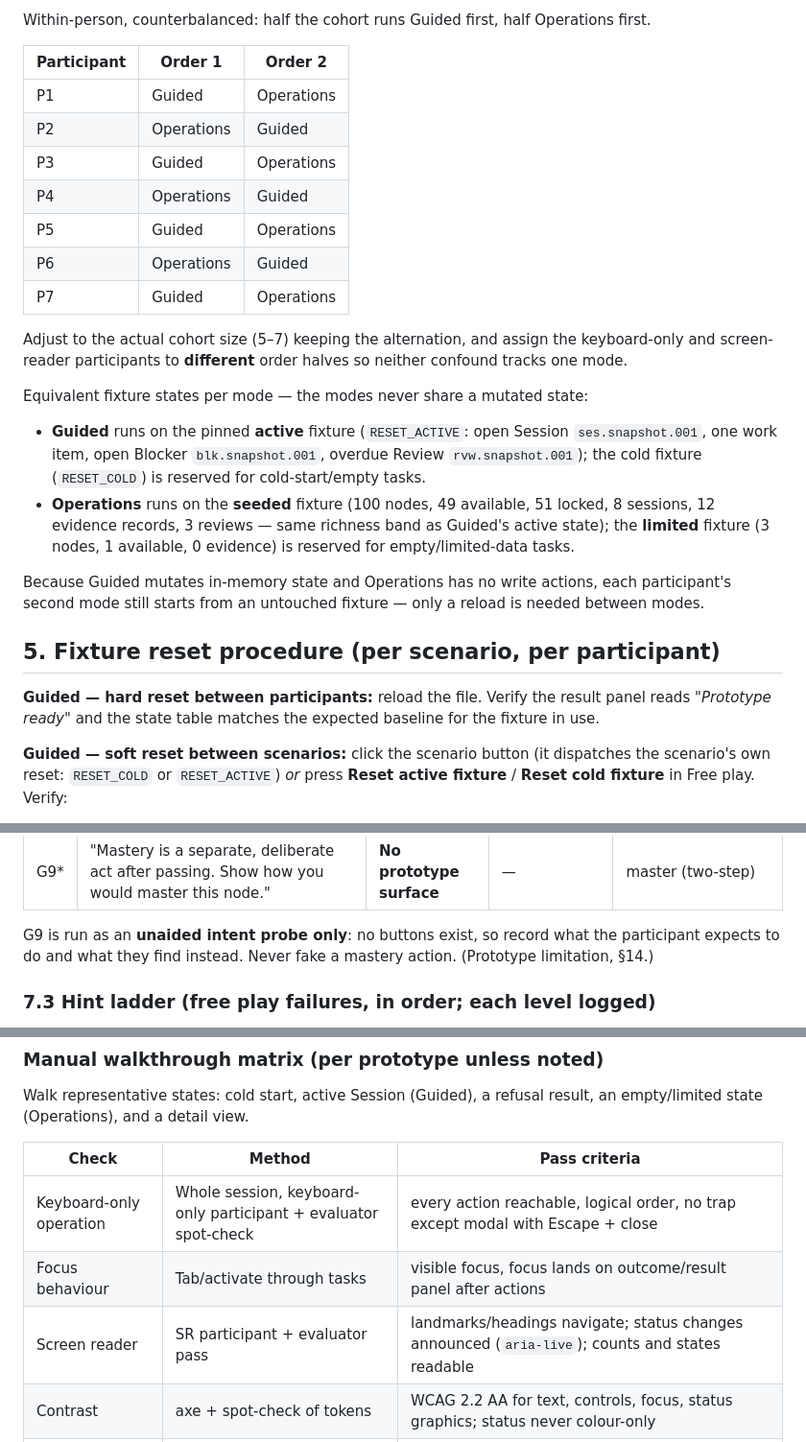
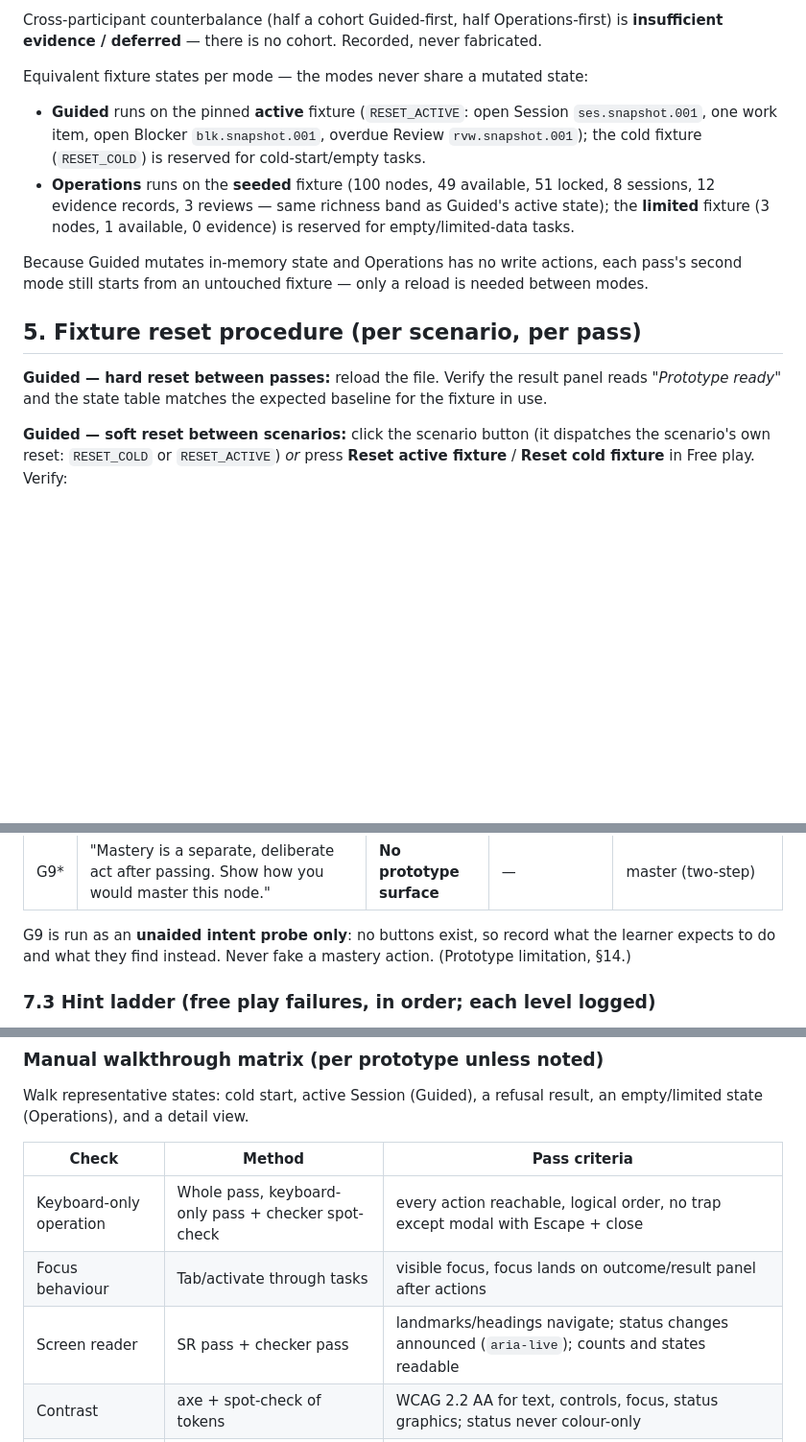
Before and after one commit to earledotpy/skilltrace, a Markdown page: docs/validation/v3-usability-runbook.md, 3 parts joined by grey strips. Shown at 96% size. GitHub-like rendering; blank space fills up the shorter version.

```diff
--- a/docs/validation/v3-usability-runbook.md
+++ b/docs/validation/v3-usability-runbook.md
@@ -57,28 +53,16 @@ Fill per participant:
 
-Within-person, counterbalanced: half the cohort runs Guided first, half Operations first.
-
-| Participant | Order 1 | Order 2 |
-|-------------|---------|---------|
-| P1 | Guided | Operations |
-| P2 | Operations | Guided |
-| P3 | Guided | Operations |
-| P4 | Operations | Guided |
-| P5 | Guided | Operations |
-| P6 | Operations | Guided |
-| P7 | Guided | Operations |
-
-Adjust to the actual cohort size (5–7) keeping the alternation, and assign the keyboard-only and screen-reader participants to **different** order halves so neither confound tracks one mode.
+Cross-participant counterbalance (half a cohort Guided-first, half Operations-first) is **insufficient evidence / deferred** — there is no cohort. Recorded, never fabricated.
 
 Equivalent fixture states per mode — the modes never share a mutated state:
 
 - **Guided** runs on the pinned **active** fixture (`RESET_ACTIVE`: open Session `ses.snapshot.001`, one work item, open Blocker `blk.snapshot.001`, overdue Review `rvw.snapshot.001`); the cold fixture (`RESET_COLD`) is reserved for cold-start/empty tasks.
 - **Operations** runs on the **seeded** fixture (100 nodes, 49 available, 51 locked, 8 sessions, 12 evidence records, 3 reviews — same richness band as Guided's active state); the **limited** fixture (3 nodes, 1 available, 0 evidence) is reserved for empty/limited-data tasks.
 
-Because Guided mutates in-memory state and Operations has no write actions, each participant's second mode still starts from an untouched fixture — only a reload is needed between modes.
+Because Guided mutates in-memory state and Operations has no write actions, each pass's second mode still starts from an untouched fixture — only a reload is needed between modes.
 
-## 5. Fixture reset procedure (per scenario, per participant)
+## 5. Fixture reset procedure (per scenario, per pass)
 
-**Guided — hard reset between participants:** reload the file. Verify the result panel reads *"Prototype ready"* and the state table matches the expected baseline for the fixture in use.
+**Guided — hard reset between passes:** reload the file. Verify the result panel reads *"Prototype ready"* and the state table matches the expected baseline for the fixture in use.
 
 **Guided — soft reset between scenarios:** click the scenario button (it dispatches the scenario's own reset: `RESET_COLD` or `RESET_ACTIVE`) *or* press **Reset active fixture** / **Reset cold fixture** in Free play. Verify:
 
@@ -118,7 +102,7 @@ Participants drive **free play** with the task goal as the prompt; the "Guided w
 | G8 | "Deliberately do three wrong things: start a second Session, close in the future, and submit to a gate that can't run. Then close the Session honestly." | Failure & empty recovery | `RESET_ACTIVE` | refusals, operational failure, honest close |
 | G9* | "Mastery is a separate, deliberate act after passing. Show how you would master this node." | **No prototype surface** | — | master (two-step) |
 
-G9 is run as an **unaided intent probe only**: no buttons exist, so record what the participant expects to do and what they find instead. Never fake a mastery action. (Prototype limitation, §14.)
+G9 is run as an **unaided intent probe only**: no buttons exist, so record what the learner expects to do and what they find instead. Never fake a mastery action. (Prototype limitation, §14.)
 
 ### 7.3 Hint ladder (free play failures, in order; each level logged)
 
@@ -192,9 +176,9 @@ Walk representative states: cold start, active Session (Guided), a refusal resul
 
 | Check | Method | Pass criteria |
 |-------|--------|---------------|
-| Keyboard-only operation | Whole session, keyboard-only participant + evaluator spot-check | every action reachable, logical order, no trap except modal with Escape + close |
+| Keyboard-only operation | Whole pass, keyboard-only pass + checker spot-check | every action reachable, logical order, no trap except modal with Escape + close |
 | Focus behaviour | Tab/activate through tasks | visible focus, focus lands on outcome/result panel after actions |
-| Screen reader | SR participant + evaluator pass | landmarks/headings navigate; status changes announced (`aria-live`); counts and states readable |
+| Screen reader | SR pass + checker pass | landmarks/headings navigate; status changes announced (`aria-live`); counts and states readable |
 | Contrast | axe + spot-check of tokens | WCAG 2.2 AA for text, controls, focus, status graphics; status never colour-only |
 | 200% zoom / reflow | Zoom each representative state | content and actions usable; horizontal scroll only for true 2-D data |
 | Reduced motion | OS/ emulation | nonessential animation removed; nothing motion-dependent |
```
Also changed, not shown: other parts of docs/validation/v3-usability-runbook.md (+41 -45 lines), docs/validation/v3-observation-report.md (+18 -20 lines).
